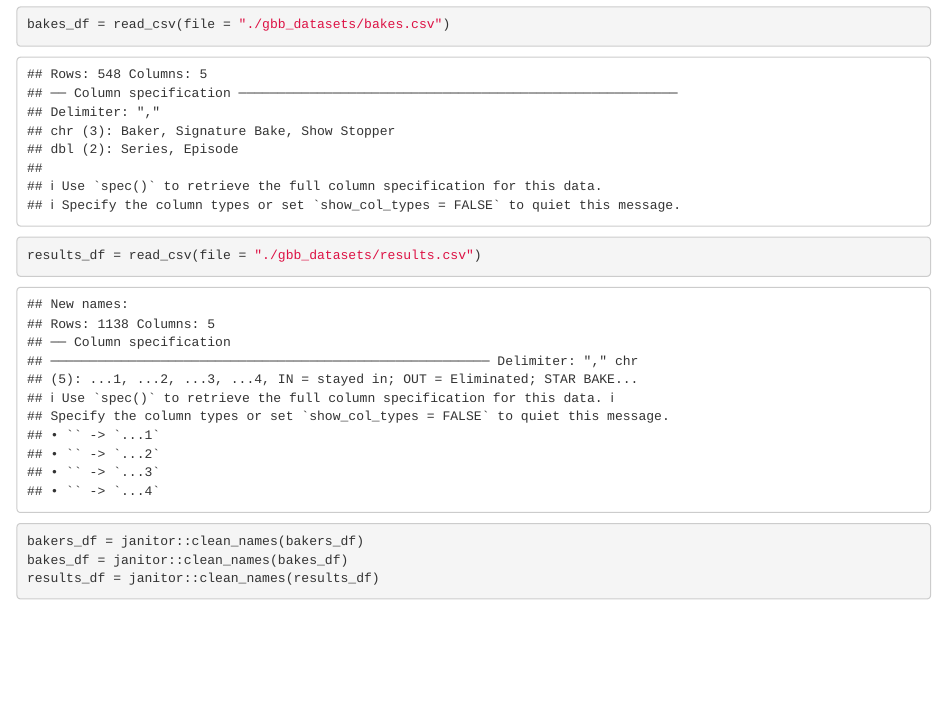
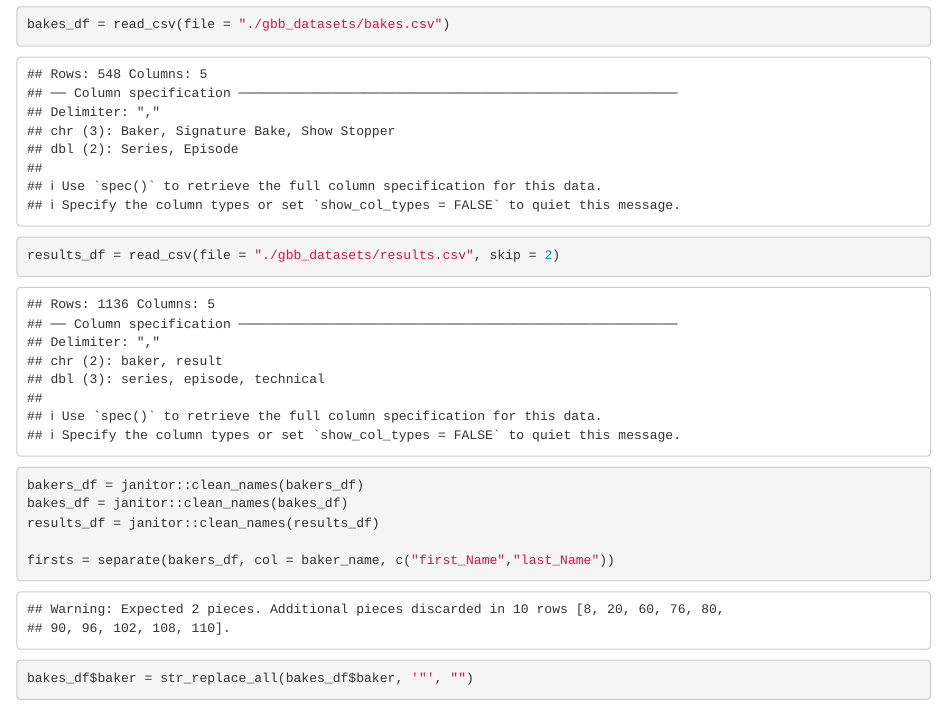
Before and after one commit to camchesbro/p8105_hw2_csc2233, an R Markdown document (p8105_hw2_csc2233.Rmd): the page in a window 1100 px wide, from 1490 px down. Rendered offline with R 4.5, knitr and Pandoc, with nearby package versions; column names are cleaned by a stand-in for the janitor package.

Commit message:
saving my progress with wrangling datasets for 3

````diff
--- a/p8105_hw2_csc2233.Rmd
+++ b/p8105_hw2_csc2233.Rmd
@@ -66,12 +66,14 @@ final_trash_df = full_join(all_trash_df, Gwynnda_df)
 
 bakers_df = read_csv(file = "./gbb_datasets/bakers.csv")
 bakes_df = read_csv(file = "./gbb_datasets/bakes.csv")
-results_df = read_csv(file = "./gbb_datasets/results.csv")
+results_df = read_csv(file = "./gbb_datasets/results.csv", skip = 2)
 
 bakers_df = janitor::clean_names(bakers_df)
 bakes_df = janitor::clean_names(bakes_df)
 results_df = janitor::clean_names(results_df)
 
+firsts = separate(bakers_df, col = baker_name, c("first_Name","last_Name"))
+bakes_df$baker = str_replace_all(bakes_df$baker, '"', "")
 
 
 ```
````
